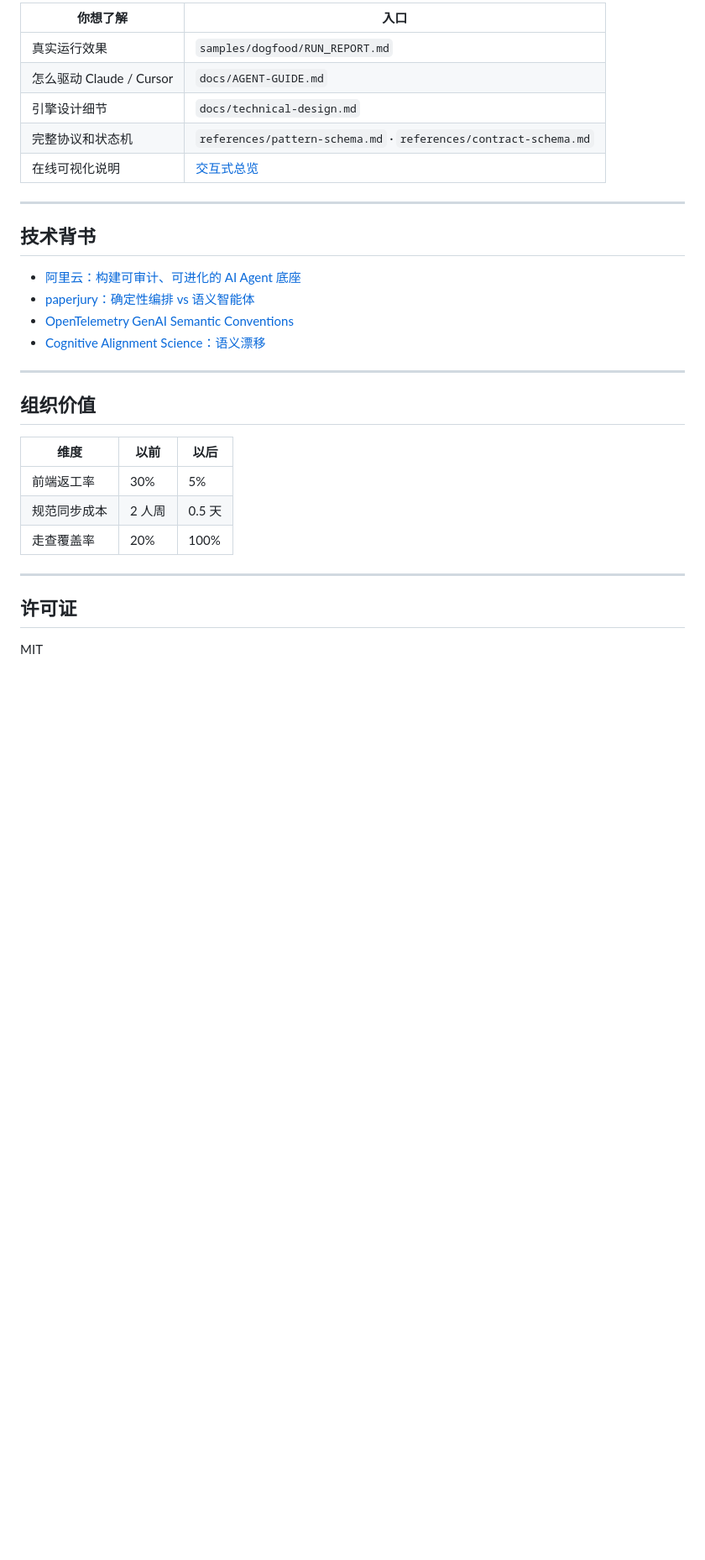
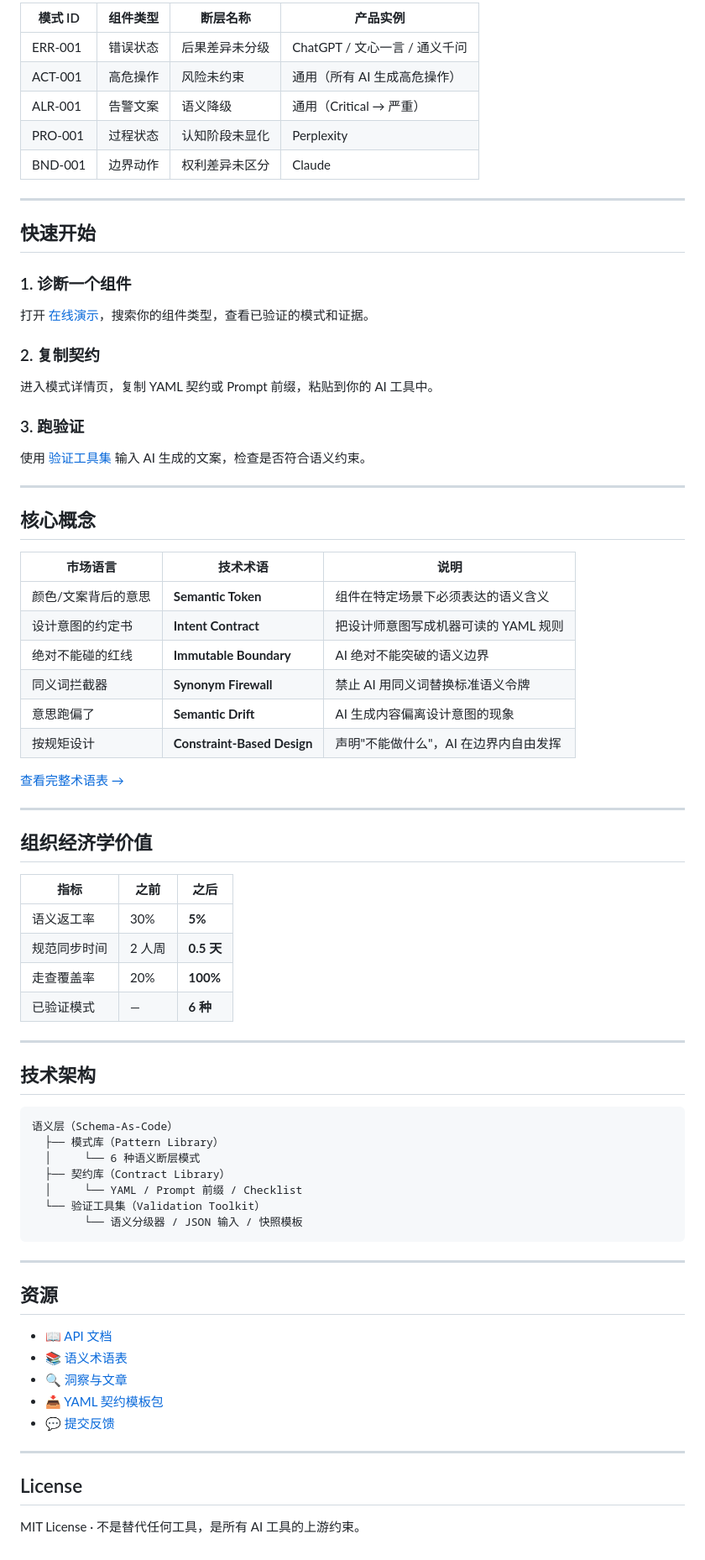
Before and after one commit to 2436041978-ops/semantic-pipeline, a Markdown page: README.md, the part around one of its changes. Shown at 84% size. Rendered like a GitHub page; blank space fills up the shorter version.

````diff
--- a/README.md
+++ b/README.md
@@ -172,33 +77,80 @@ semantic-pipeline/
 
-| 你想了解 | 入口 |
-|---------|------|
-| 真实运行效果 | `samples/dogfood/RUN_REPORT.md` |
-| 怎么驱动 Claude / Cursor | `docs/AGENT-GUIDE.md` |
-| 引擎设计细节 | `docs/technical-design.md` |
-| 完整协议和状态机 | `references/pattern-schema.md` · `references/contract-schema.md` |
-| 在线可视化说明 | [交互式总览](https://2436041978-ops.github.io/semantic-pipeline/validation/dashboard.html) |
+| 模式 ID | 组件类型 | 断层名称 | 产品实例 |
+|---------|---------|---------|---------|
+| ERR-001 | 错误状态 | 后果差异未分级 | ChatGPT / 文心一言 / 通义千问 |
+| ACT-001 | 高危操作 | 风险未约束 | 通用（所有 AI 生成高危操作） |
+| ALR-001 | 告警文案 | 语义降级 | 通用（Critical → 严重） |
+| PRO-001 | 过程状态 | 认知阶段未显化 | Perplexity |
+| BND-001 | 边界动作 | 权利差异未区分 | Claude |
 
 ---
 
-## 技术背书
+## 快速开始
 
-- [阿里云：构建可审计、可进化的 AI Agent 底座](https://xie.infoq.cn/article/df0fc569a2ef4d2a0a6a88fc3)
-- [paperjury：确定性编排 vs 语义智能体](https://github.com/u7079256/paperjury)
-- [OpenTelemetry GenAI Semantic Conventions](https://opentelemetry.io/docs/specs/semconv/gen-ai/)
-- [Cognitive Alignment Science：语义漂移](https://cognitivealignmentscience.com/semantic-drift/)
+### 1. 诊断一个组件
+
+打开 [在线演示](https://2436041978-ops.github.io/semantic-pipeline/)，搜索你的组件类型，查看已验证的模式和证据。
+
+### 2. 复制契约
+
+进入模式详情页，复制 YAML 契约或 Prompt 前缀，粘贴到你的 AI 工具中。
+
+### 3. 跑验证
+
+使用 [验证工具集](https://2436041978-ops.github.io/semantic-pipeline/#tool) 输入 AI 生成的文案，检查是否符合语义约束。
 
 ---
 
-## 组织价值
+## 核心概念
 
-| 维度 | 以前 | 以后 |
-|------|------|------|
-| 前端返工率 | 30% | 5% |
-| 规范同步成本 | 2 人周 | 0.5 天 |
-| 走查覆盖率 | 20% | 100% |
+| 市场语言 | 技术术语 | 说明 |
+|---------|---------|------|
+| 颜色/文案背后的意思 | **Semantic Token** | 组件在特定场景下必须表达的语义含义 |
+| 设计意图的约定书 | **Intent Contract** | 把设计师意图写成机器可读的 YAML 规则 |
+| 绝对不能碰的红线 | **Immutable Boundary** | AI 绝对不能突破的语义边界 |
+| 同义词拦截器 | **Synonym Firewall** | 禁止 AI 用同义词替换标准语义令牌 |
+| 意思跑偏了 | **Semantic Drift** | AI 生成内容偏离设计意图的现象 |
+| 按规矩设计 | **Constraint-Based Design** | 声明"不能做什么"，AI 在边界内自由发挥 |
+
+[查看完整术语表 →](https://2436041978-ops.github.io/semantic-pipeline/#glossary)
 
 ---
 
-## 许可证
+## 组织经济学价值
 
-MIT
+| 指标 | 之前 | 之后 |
+|------|------|------|
+| 语义返工率 | 30% | **5%** |
+| 规范同步时间 | 2 人周 | **0.5 天** |
+| 走查覆盖率 | 20% | **100%** |
+| 已验证模式 | — | **6 种** |
+
+---
+
+## 技术架构
+
+```
+语义层（Schema-As-Code）
+  ├── 模式库（Pattern Library）
+  │     └── 6 种语义断层模式
+  ├── 契约库（Contract Library）
+  │     └── YAML / Prompt 前缀 / Checklist
+  └── 验证工具集（Validation Toolkit）
+        └── 语义分级器 / JSON 输入 / 快照模板
+```
+
+---
+
+## 资源
+
+- 📖 [API 文档](https://2436041978-ops.github.io/semantic-pipeline/#api)
+- 📚 [语义术语表](https://2436041978-ops.github.io/semantic-pipeline/#glossary)
+- 🔍 [洞察与文章](https://2436041978-ops.github.io/semantic-pipeline/#insights)
+- 📥 [YAML 契约模板包](https://2436041978-ops.github.io/semantic-pipeline/#resources)
+- 💬 [提交反馈](https://github.com/2436041978-ops/semantic-pipeline/issues)
+
+---
+
+## License
+
+MIT License · 不是替代任何工具，是所有 AI 工具的上游约束。
````
Also changed, not shown: other parts of README.md (+55 -150 lines).
